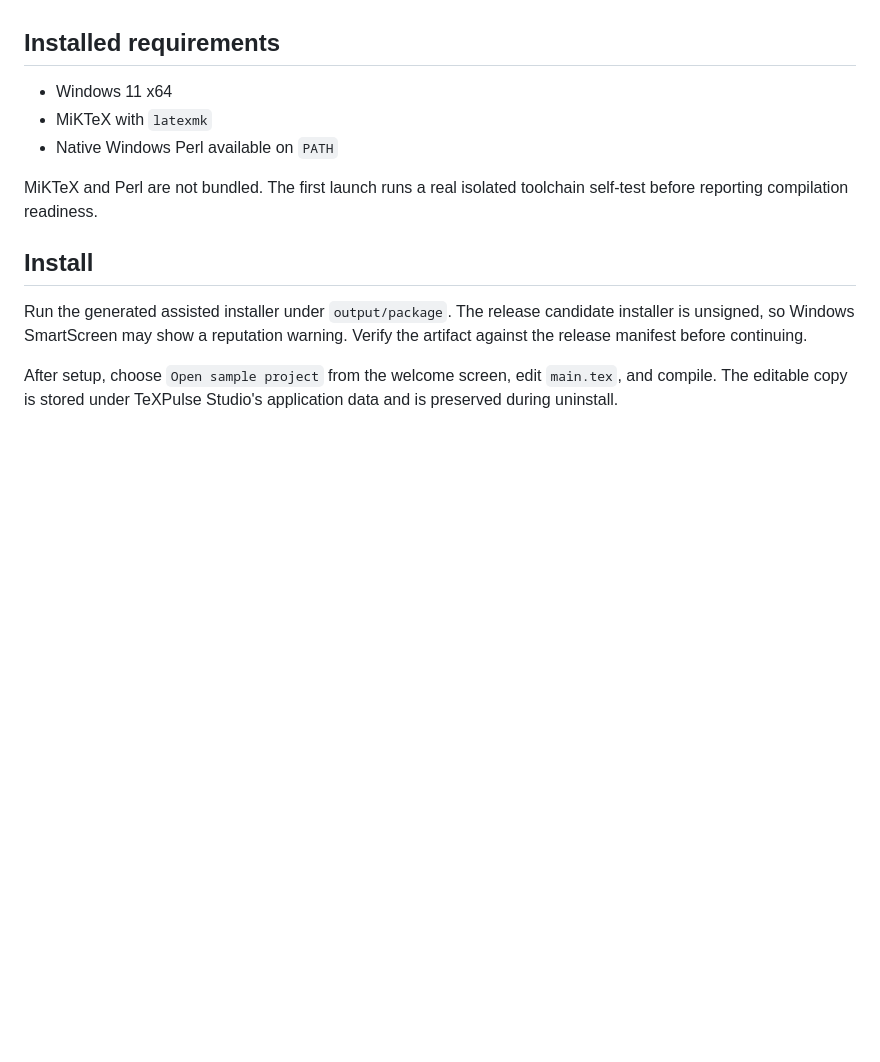
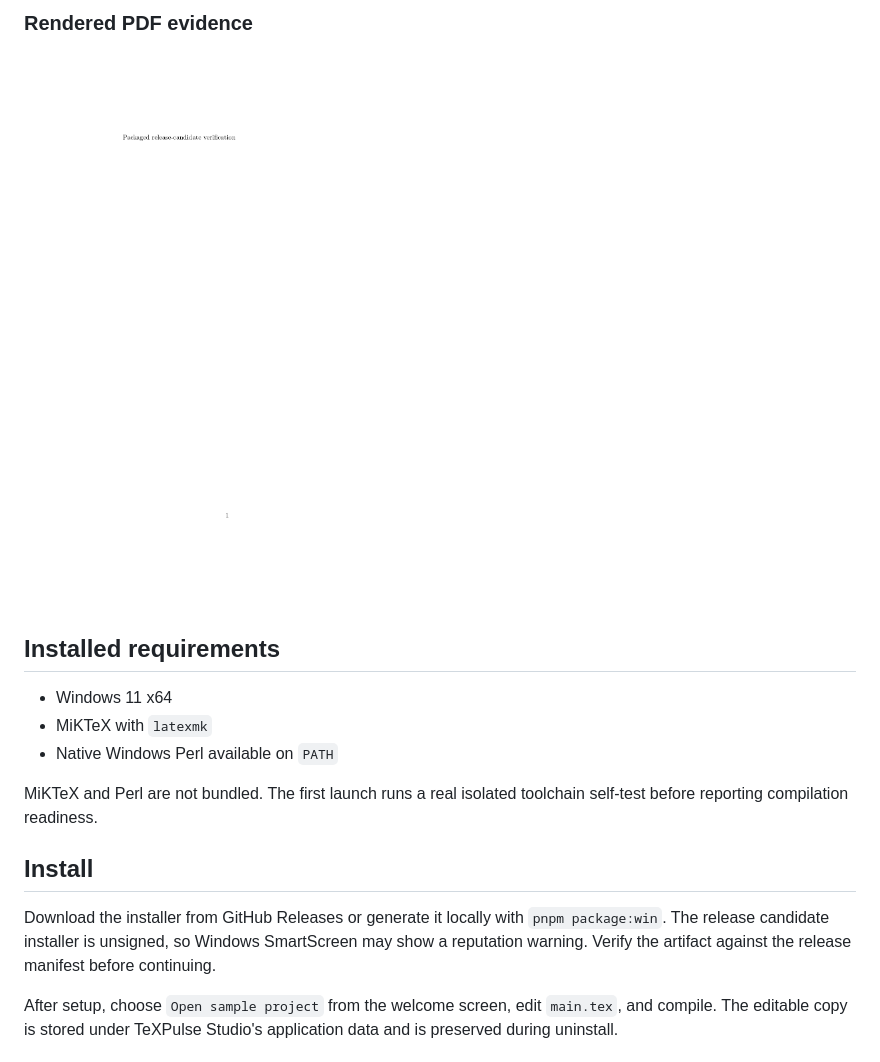
Before and after one commit to pasan3251/TeXPulse-Studio, a Markdown page: README.md, the part around one of its changes. GitHub-like rendering; pictures changed too: docs/images/texpulse-packaged-pdf.png (added); blank space fills up the shorter version.

```diff
--- a/README.md
+++ b/README.md
@@ -18,3 +32,7 @@ exports source-only ZIP archives.
+### Rendered PDF evidence
+
+![Packaged release candidate PDF output](docs/images/texpulse-packaged-pdf.png)
+
 ## Installed requirements
 
 - Windows 11 x64
@@ -26,9 +44,10 @@ self-test before reporting compilation readiness.
 
 ## Install
 
-Run the generated assisted installer under `output/package`. The release
-candidate installer is unsigned, so Windows SmartScreen may show a reputation
-warning. Verify the artifact against the release manifest before continuing.
+Download the installer from GitHub Releases or generate it locally with
+`pnpm package:win`. The release candidate installer is unsigned, so Windows
+SmartScreen may show a reputation warning. Verify the artifact against the
+release manifest before continuing.
 
 After setup, choose `Open sample project` from the welcome screen, edit
 `main.tex`, and compile. The editable copy is stored under TeXPulse Studio's
```
Also changed, not shown: other parts of README.md (+14 -0 lines), docs/GITHUB_RELEASE.md (added, +118 -0 lines), docs/images/texpulse-image-fixture.png (added), docs/images/texpulse-packaged-high-dpi.png (added), docs/images/texpulse-project-workflow.png (added), 2 other files.
